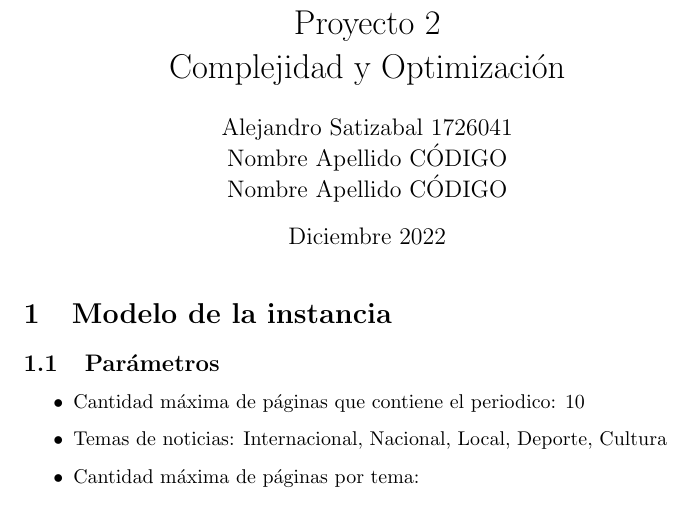
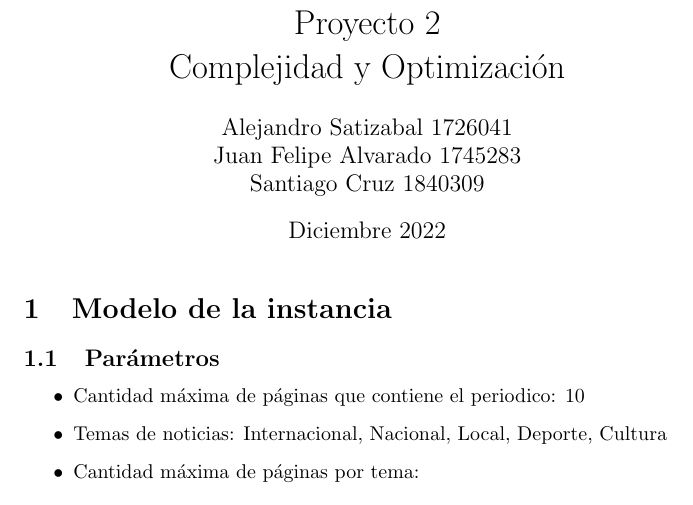
Before and after one commit to alejosatizabal/complejidad2022, a LaTeX document (Proyecto-CyO2022.tex): part of page 1 of 4, cut so that both start at the same text. Compiled offline with pdfLaTeX.

Commit message:
Nombres y códigos

```diff
--- a/Proyecto-CyO2022.tex
+++ b/Proyecto-CyO2022.tex
@@ -3,7 +3,7 @@
 %\renewcommand{\thesubsection}{\thesection.\alph{subsection}}
 
 \title{Proyecto 2 \\ Complejidad y Optimización}
-\author{Alejandro Satizabal 1726041 \\ Nombre Apellido CÓDIGO \\ Nombre Apellido CÓDIGO}
+\author{Alejandro Satizabal 1726041 \\ Juan Felipe Alvarado 1745283 \\ Santiago Cruz 1840309}
 \date{Diciembre 2022}
 
 \begin{document}
```
Also changed, not shown: Proyecto-CyO2022.pdf.
